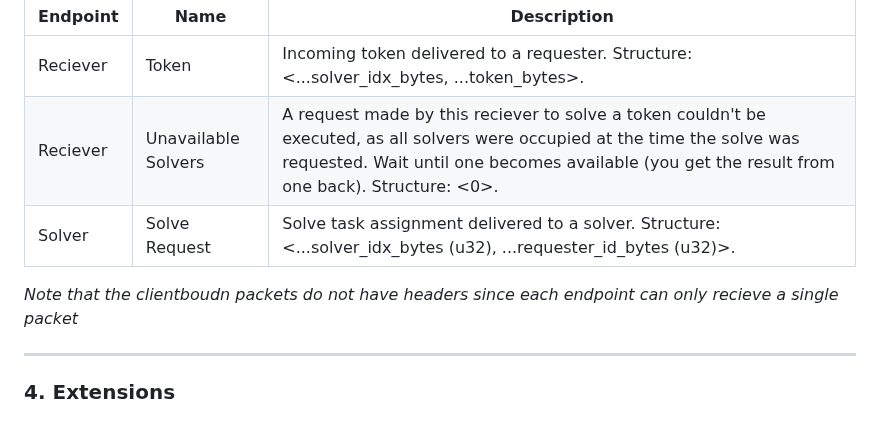
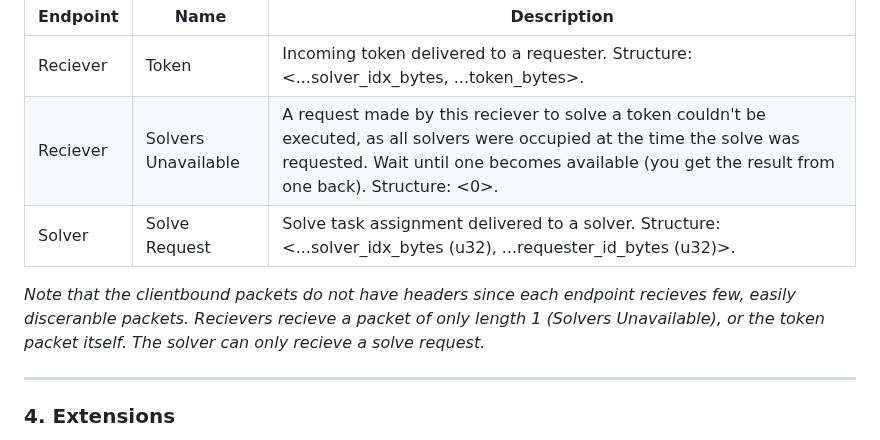
Before and after one commit to Lucrehulk/rust-cf-turnstile-bypass, a Markdown page: README.md, the part around the change. GitHub-like rendering.

```diff
--- a/README.md
+++ b/README.md
@@ -102,10 +102,10 @@ Set the `PORT` value in config. That's all.
 | Endpoint | Name | Description |
 |----------|------|-------------|
 | Reciever | Token | Incoming token delivered to a requester. Structure: <...solver_idx_bytes, ...token_bytes>. |
-| Reciever | Unavailable Solvers | A request made by this reciever to solve a token couldn't be executed, as all solvers were occupied at the time the solve was requested. Wait until one becomes available (you get the result from one back). Structure: <0>. |
+| Reciever | Solvers Unavailable | A request made by this reciever to solve a token couldn't be executed, as all solvers were occupied at the time the solve was requested. Wait until one becomes available (you get the result from one back). Structure: <0>. |
 | Solver | Solve Request | Solve task assignment delivered to a solver. Structure: <...solver_idx_bytes (u32), ...requester_id_bytes (u32)>. |
 
-*Note that the clientboudn packets do not have headers since each endpoint can only recieve a single packet*
+*Note that the clientbound packets do not have headers since each endpoint recieves few, easily disceranble packets. Recievers recieve a packet of only length 1 (Solvers Unavailable), or the token packet itself. The solver can only recieve a solve request.*
 
 ---
 
```
